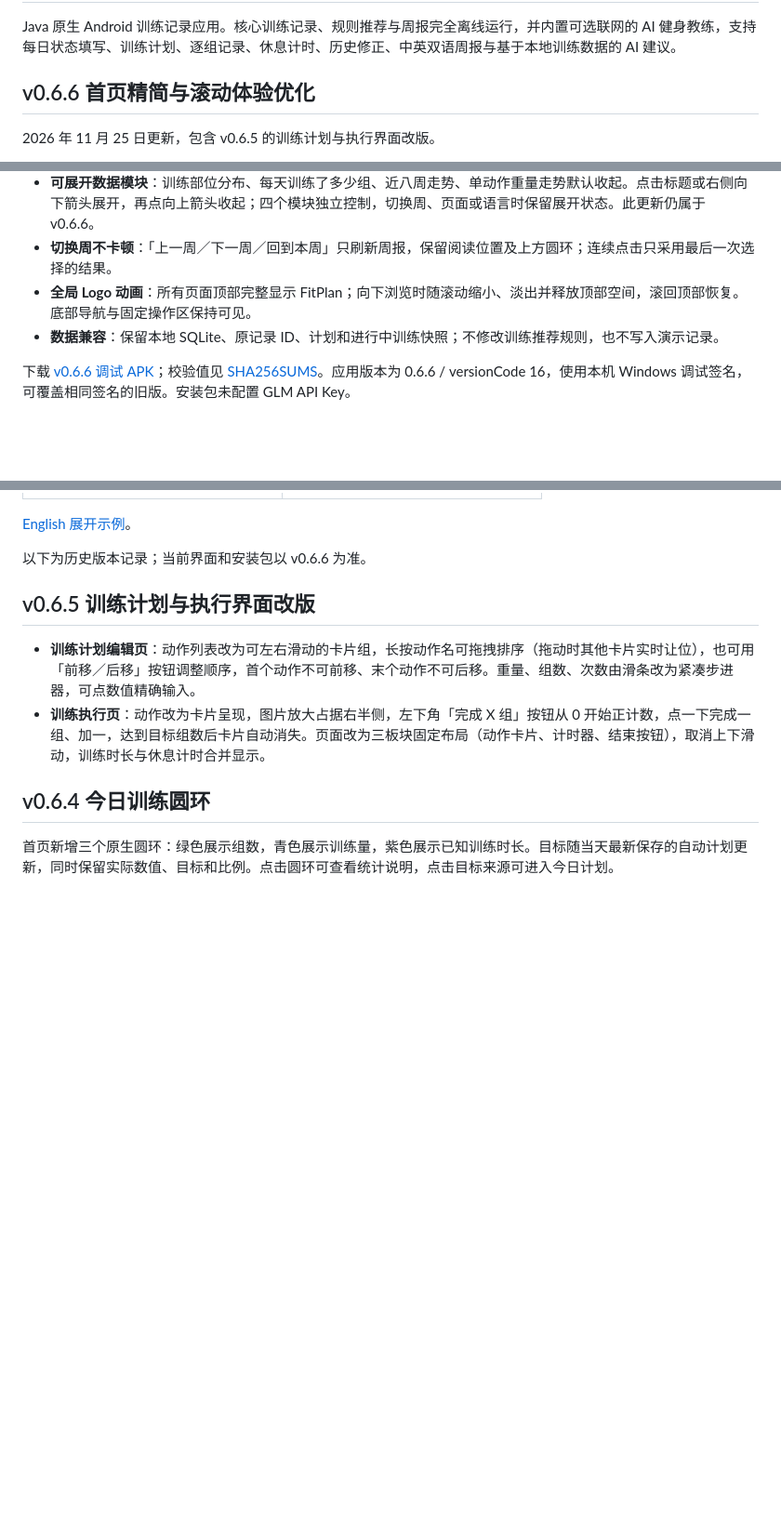
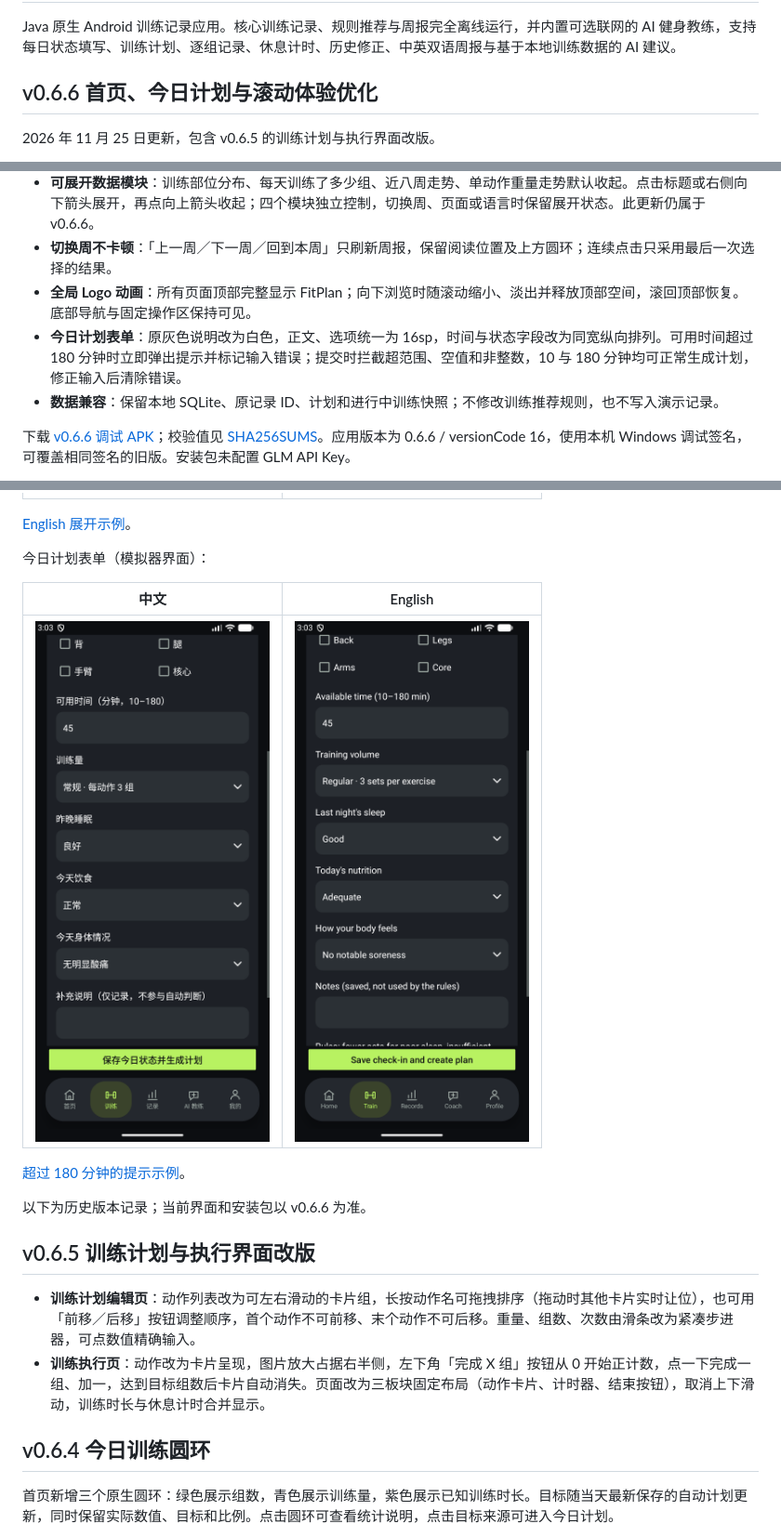
Before and after one commit to lain456789/FitPlan, a Markdown page: README.md, 3 parts joined by grey strips. Shown at 93% size. GitHub-like rendering; pictures changed too: docs/screenshots/v066-daily-fields-en.png (added), docs/screenshots/v066-daily-fields-zh.png (added); blank space fills up the shorter version.

Commit message:
Polish daily plan form and validate available time in v0.6.6

```diff
--- a/README.md
+++ b/README.md
@@ -2,7 +2,7 @@
 
 Java 原生 Android 训练记录应用。核心训练记录、规则推荐与周报完全离线运行，并内置可选联网的 AI 健身教练，支持每日状态填写、训练计划、逐组记录、休息计时、历史修正、中英双语周报与基于本地训练数据的 AI 建议。
 
-## v0.6.6 首页精简与滚动体验优化
+## v0.6.6 首页、今日计划与滚动体验优化
 
 2026 年 11 月 25 日更新，包含 v0.6.5 的训练计划与执行界面改版。
 
@@ -11,6 +11,7 @@ Java 原生 Android 训练记录应用。核心训练记录、规则推荐与周
 - **可展开数据模块**：训练部位分布、每天训练了多少组、近八周走势、单动作重量走势默认收起。点击标题或右侧向下箭头展开，再点向上箭头收起；四个模块独立控制，切换周、页面或语言时保留展开状态。此更新仍属于 v0.6.6。
 - **切换周不卡顿**：「上一周／下一周／回到本周」只刷新周报，保留阅读位置及上方圆环；连续点击只采用最后一次选择的结果。
 - **全局 Logo 动画**：所有页面顶部完整显示 FitPlan；向下浏览时随滚动缩小、淡出并释放顶部空间，滚回顶部恢复。底部导航与固定操作区保持可见。
+- **今日计划表单**：原灰色说明改为白色，正文、选项统一为 16sp，时间与状态字段改为同宽纵向排列。可用时间超过 180 分钟时立即弹出提示并标记输入错误；提交时拦截超范围、空值和非整数，10 与 180 分钟均可正常生成计划，修正输入后清除错误。
 - **数据兼容**：保留本地 SQLite、原记录 ID、计划和进行中训练快照；不修改训练推荐规则，也不写入演示记录。
 
 下载 [v0.6.6 调试 APK](downloads/FitPlan-v0.6.6-debug.apk)；校验值见 [SHA256SUMS](downloads/SHA256SUMS)。应用版本为 0.6.6 / versionCode 16，使用本机 Windows 调试签名，可覆盖相同签名的旧版。安装包未配置 GLM API Key。
@@ -28,6 +29,14 @@ Java 原生 Android 训练记录应用。核心训练记录、规则推荐与周
 | <img src="docs/screenshots/v066-sections-collapsed.png" width="260" alt="四个首页模块默认收起"> | <img src="docs/screenshots/v066-sections-expanded.png" width="260" alt="展开的训练部位分布与每日组数图"> |
 
 [English 展开示例](docs/screenshots/v066-sections-english.png)。
+
+今日计划表单（模拟器界面）：
+
+| 中文 | English |
+|---|---|
+| <img src="docs/screenshots/v066-daily-fields-zh.png" width="260" alt="白色文字与统一对齐的今日计划表单"> | <img src="docs/screenshots/v066-daily-fields-en.png" width="260" alt="Aligned daily plan fields in English"> |
+
+[超过 180 分钟的提示示例](docs/screenshots/v066-daily-time-error.png)。
 
 以下为历史版本记录；当前界面和安装包以 v0.6.6 为准。
 
```
Also changed, not shown: docs/DASHBOARD_POLISH.md (+9 -1 lines), docs/TESTING.md (+12 -0 lines), docs/screenshots/v066-daily-time-error.png (added), 9 other files.
